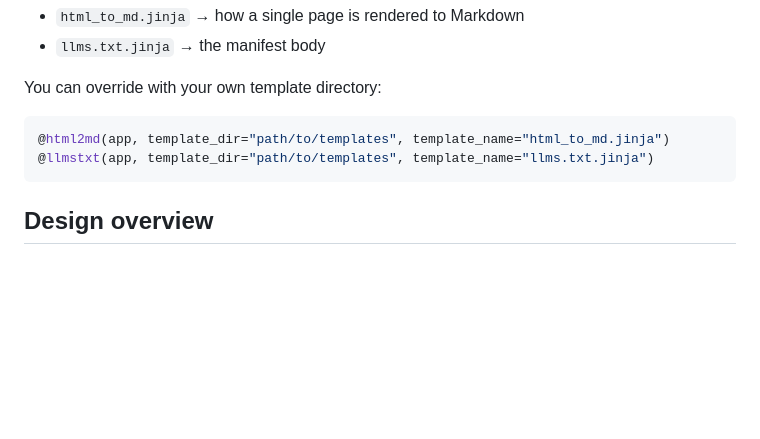
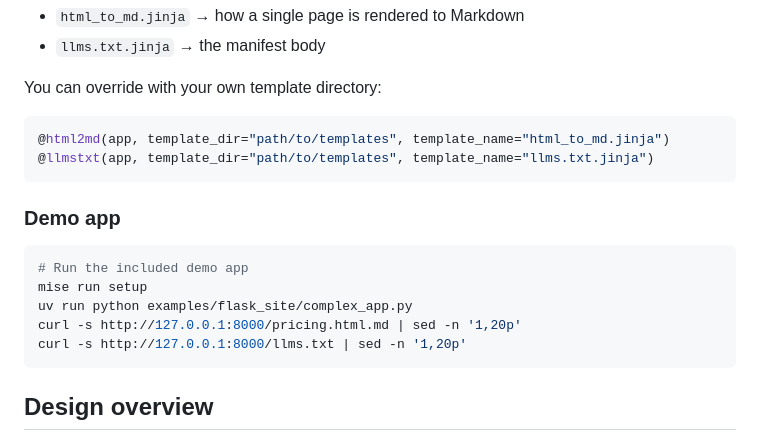
Before and after one commit to richardesp/open-llms-txt, a Markdown page: README.md, the part around the change. Drawn GitHub-style; blank space fills up the shorter version.

Commit message:
docs: update the README to include instructions for executing the demo app

````diff
--- a/README.md
+++ b/README.md
@@ -93,6 +93,16 @@ You can override with your own template directory:
 @llmstxt(app, template_dir="path/to/templates", template_name="llms.txt.jinja")
 ```
 
+### Demo app
+
+```bash
+# Run the included demo app
+mise run setup
+uv run python examples/flask_site/complex_app.py
+curl -s http://127.0.0.1:8000/pricing.html.md | sed -n '1,20p'
+curl -s http://127.0.0.1:8000/llms.txt | sed -n '1,20p'
+```
+
 ## Design overview
 
 ```mermaid
````
